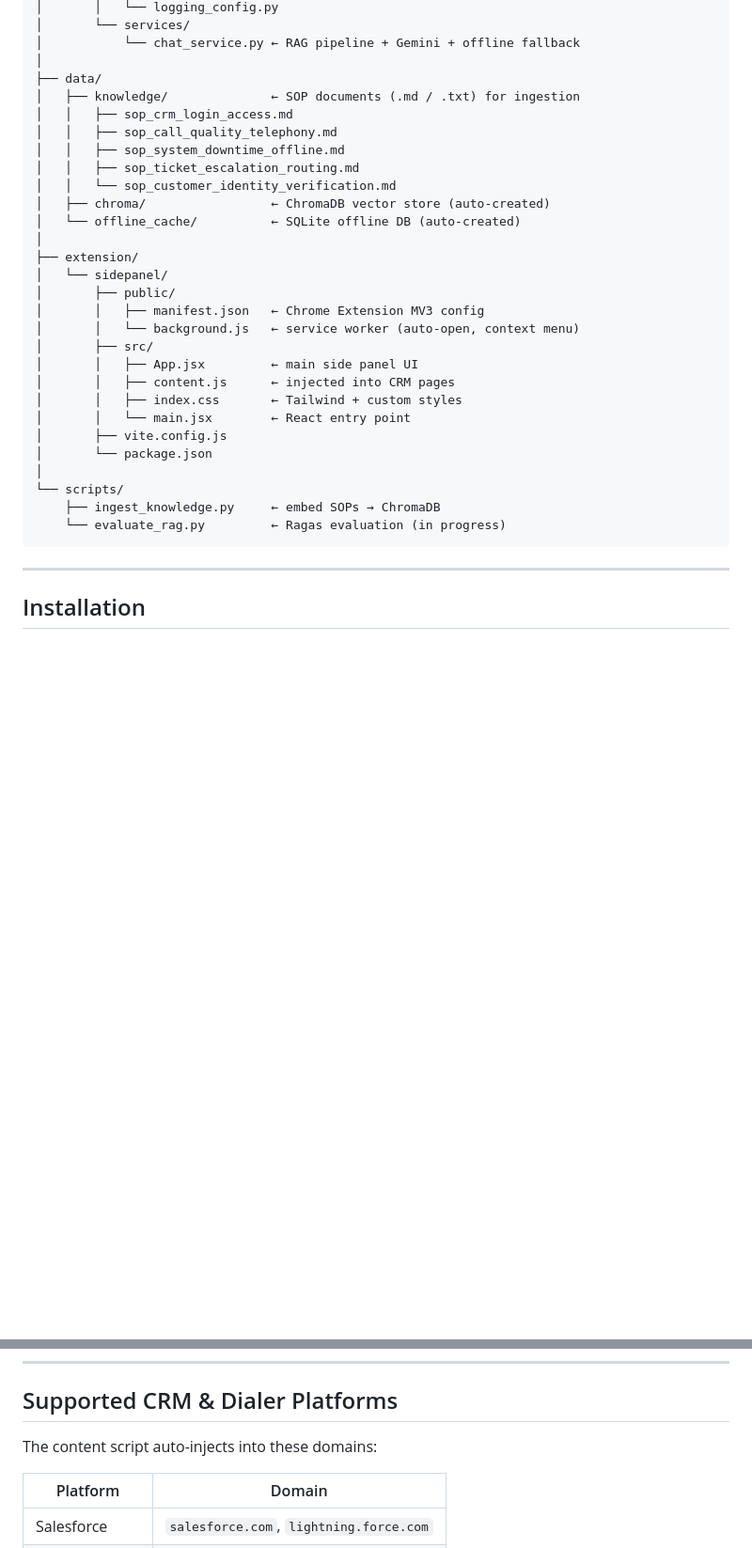
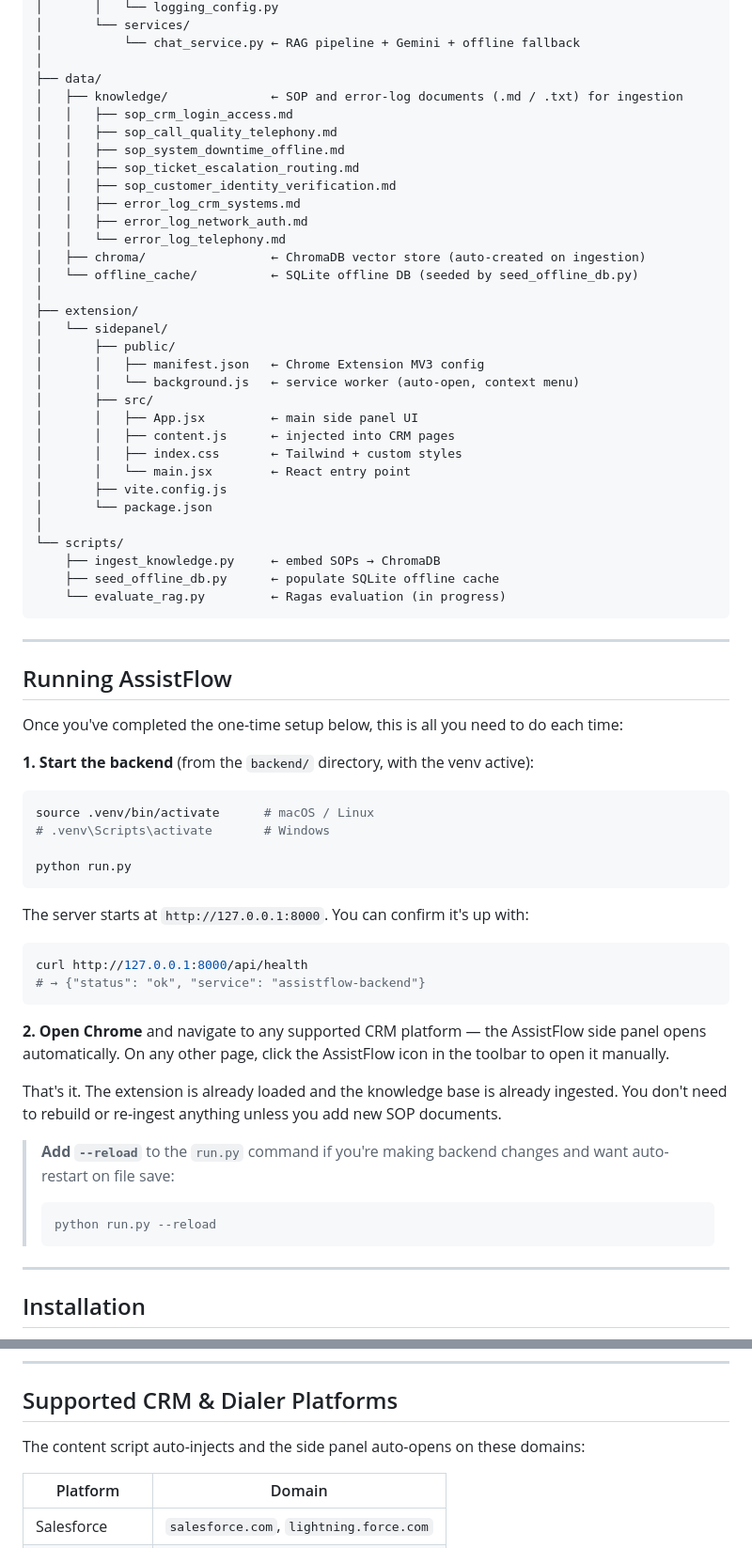
Before and after one commit to itskramm/AssistFlow-, a Markdown page: README.md, 2 parts joined by grey strips. Shown at 94% size. GitHub-like rendering; blank space fills up the shorter version.

Commit message:
docs: update README with accurate project details and running instructions

````diff
--- a/README.md
+++ b/README.md
@@ -79,14 +82,17 @@ AssistFlow/
 │           └── chat_service.py ← RAG pipeline + Gemini + offline fallback
 │
 ├── data/
-│   ├── knowledge/              ← SOP documents (.md / .txt) for ingestion
+│   ├── knowledge/              ← SOP and error-log documents (.md / .txt) for ingestion
 │   │   ├── sop_crm_login_access.md
 │   │   ├── sop_call_quality_telephony.md
 │   │   ├── sop_system_downtime_offline.md
 │   │   ├── sop_ticket_escalation_routing.md
-│   │   └── sop_customer_identity_verification.md
-│   ├── chroma/                 ← ChromaDB vector store (auto-created)
-│   └── offline_cache/          ← SQLite offline DB (auto-created)
+│   │   ├── sop_customer_identity_verification.md
+│   │   ├── error_log_crm_systems.md
+│   │   ├── error_log_network_auth.md
+│   │   └── error_log_telephony.md
+│   ├── chroma/                 ← ChromaDB vector store (auto-created on ingestion)
+│   └── offline_cache/          ← SQLite offline DB (seeded by seed_offline_db.py)
 │
 ├── extension/
 │   └── sidepanel/
@@ -103,8 +109,40 @@ AssistFlow/
 │
 └── scripts/
     ├── ingest_knowledge.py     ← embed SOPs → ChromaDB
+    ├── seed_offline_db.py      ← populate SQLite offline cache
     └── evaluate_rag.py         ← Ragas evaluation (in progress)
 ```
+
+---
+
+## Running AssistFlow
+
+Once you've completed the one-time setup below, this is all you need to do each time:
+
+**1. Start the backend** (from the `backend/` directory, with the venv active):
+
+```bash
+source .venv/bin/activate      # macOS / Linux
+# .venv\Scripts\activate       # Windows
+
+python run.py
+```
+
+The server starts at `http://127.0.0.1:8000`. You can confirm it's up with:
+
+```bash
+curl http://127.0.0.1:8000/api/health
+# → {"status": "ok", "service": "assistflow-backend"}
+```
+
+**2. Open Chrome** and navigate to any supported CRM platform — the AssistFlow side panel opens automatically. On any other page, click the AssistFlow icon in the toolbar to open it manually.
+
+That's it. The extension is already loaded and the knowledge base is already ingested. You don't need to rebuild or re-ingest anything unless you add new SOP documents.
+
+> **Add `--reload`** to the `run.py` command if you're making backend changes and want auto-restart on file save:
+> ```bash
+> python run.py --reload
+> ```
 
 ---
 
@@ -276,7 +339,7 @@ The script clears and rebuilds the ChromaDB collection each time, so re-running
 
 ## Supported CRM & Dialer Platforms
 
-The content script auto-injects into these domains:
+The content script auto-injects and the side panel auto-opens on these domains:
 
 | Platform | Domain |
 |---|---|
````
Also changed, not shown: other parts of README.md (+56 -24 lines).
